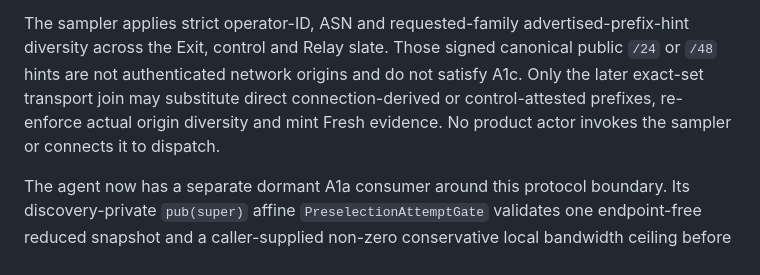
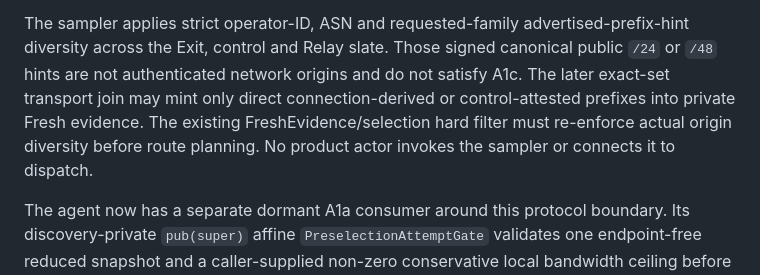
Before and after one commit to VOLPAROSSA/volparossa, a Markdown page: docs/PROTOCOL.md, the part around the change. GitHub-like rendering.

Commit message:
docs: place observed diversity before route planning

```diff
--- a/docs/PROTOCOL.md
+++ b/docs/PROTOCOL.md
@@ -197,9 +197,10 @@ affinely.
 
 The sampler applies strict operator-ID, ASN and requested-family advertised-prefix-hint diversity
 across the Exit, control and Relay slate. Those signed canonical public `/24` or `/48` hints are not
-authenticated network origins and do not satisfy A1c. Only the later exact-set transport join may
-substitute direct connection-derived or control-attested prefixes, re-enforce actual origin
-diversity and mint Fresh evidence. No product actor invokes the sampler or connects it to dispatch.
+authenticated network origins and do not satisfy A1c. The later exact-set transport join may mint
+only direct connection-derived or control-attested prefixes into private Fresh evidence. The
+existing FreshEvidence/selection hard filter must re-enforce actual origin diversity before route
+planning. No product actor invokes the sampler or connects it to dispatch.
 
 The agent now has a separate dormant A1a consumer around this protocol boundary. Its
 discovery-private `pub(super)` affine `PreselectionAttemptGate` validates one endpoint-free reduced
```
Also changed, not shown: docs/DISCOVERY.md (+4 -3 lines), docs/IMPLEMENTATION_STATUS.md (+5 -4 lines).
